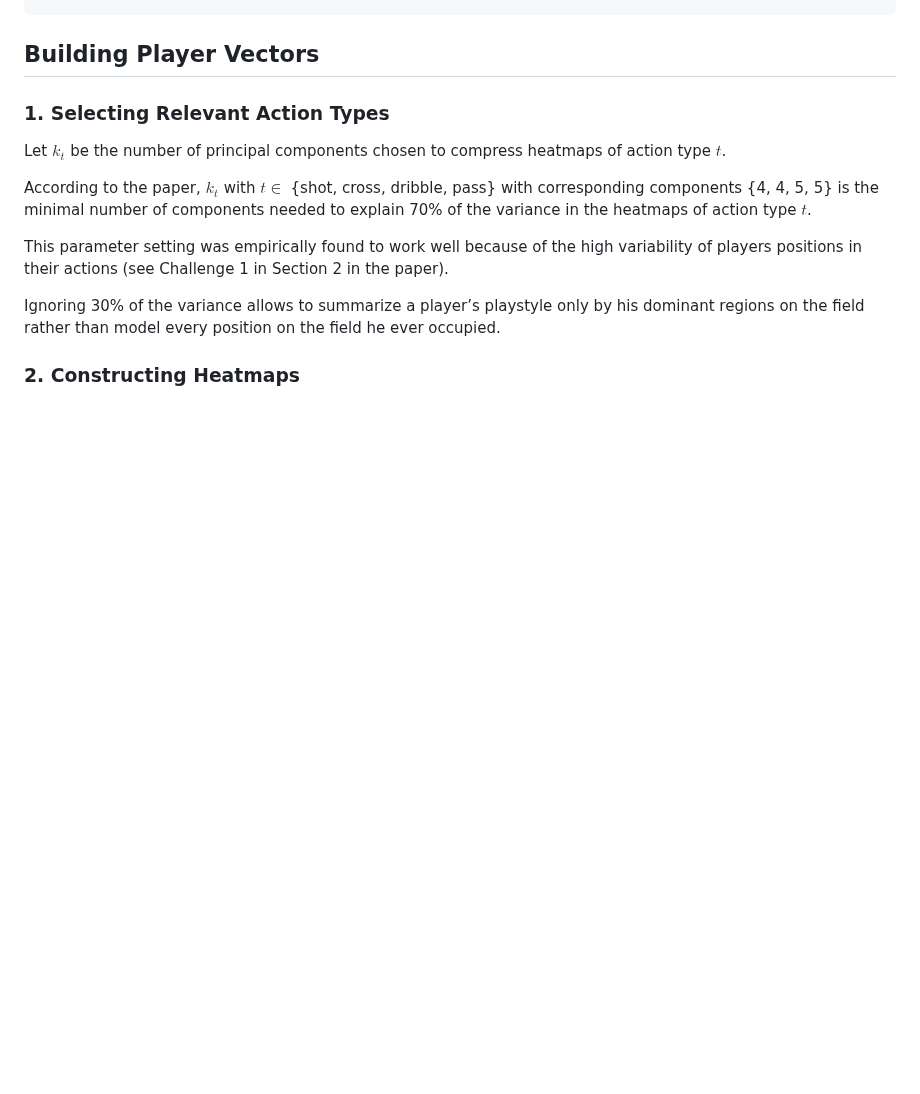
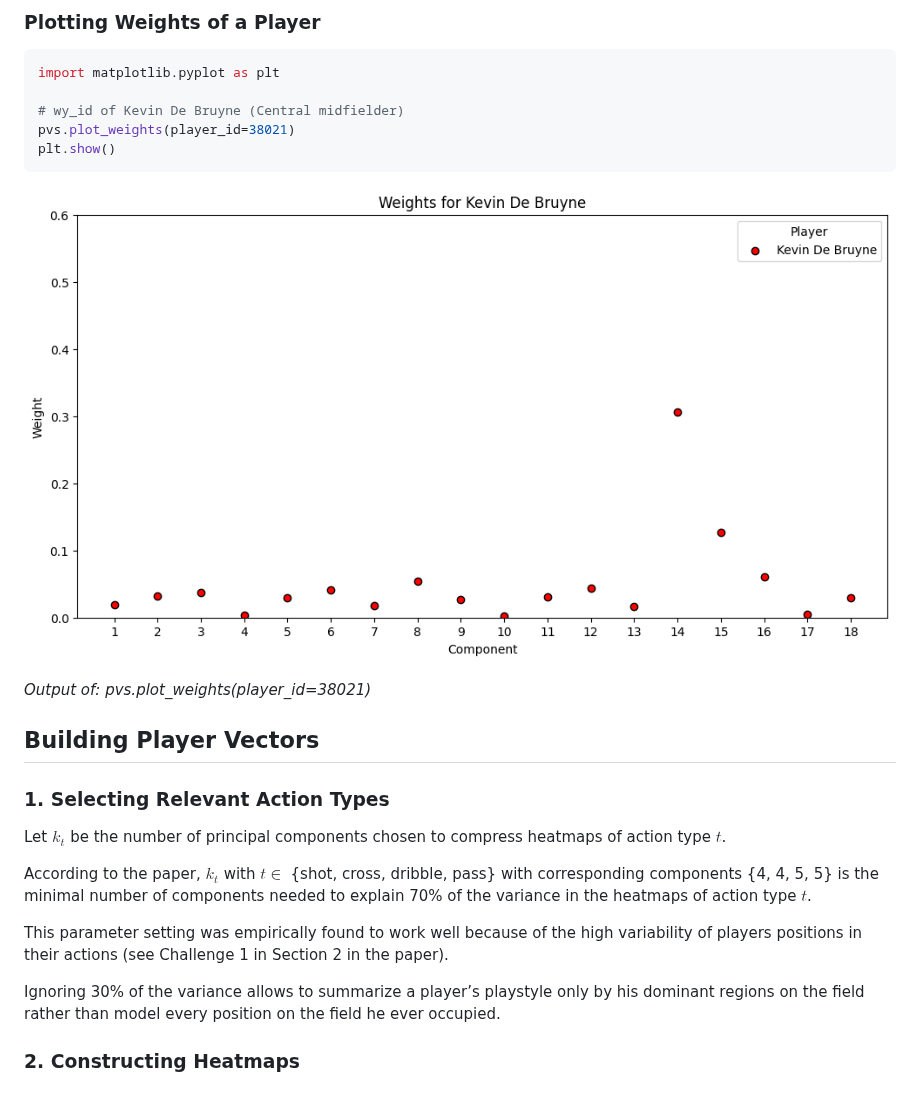
Before and after one commit to raphaelsenn/playervectors, a Markdown page: README.md, the part around one of its changes. Drawn GitHub-style; pictures changed too: res/weights_kevin.png (added); blank space fills up the shorter version.

````diff
--- a/README.md
+++ b/README.md
@@ -25,3 +56,20 @@ pvs.fit(coordinates=coordinates,
+### Plotting Weights of a Player
+
+```python
+import matplotlib.pyplot as plt
+
+# wy_id of Kevin De Bruyne (Central midfielder)
+pvs.plot_weights(player_id=38021)
+plt.show()
+```
+
+![image](res/weights_kevin.png)
+
+<p style="font-size: 12px; text-align: center;">
+    <em>Output of: pvs.plot_weights(player_id=38021)</em>
+</p>
+
+
 
 ## Building Player Vectors
 
````
Also changed, not shown: other parts of README.md (+31 -0 lines), res/distribution_weights.png (added), res/principle_components.png (added).
